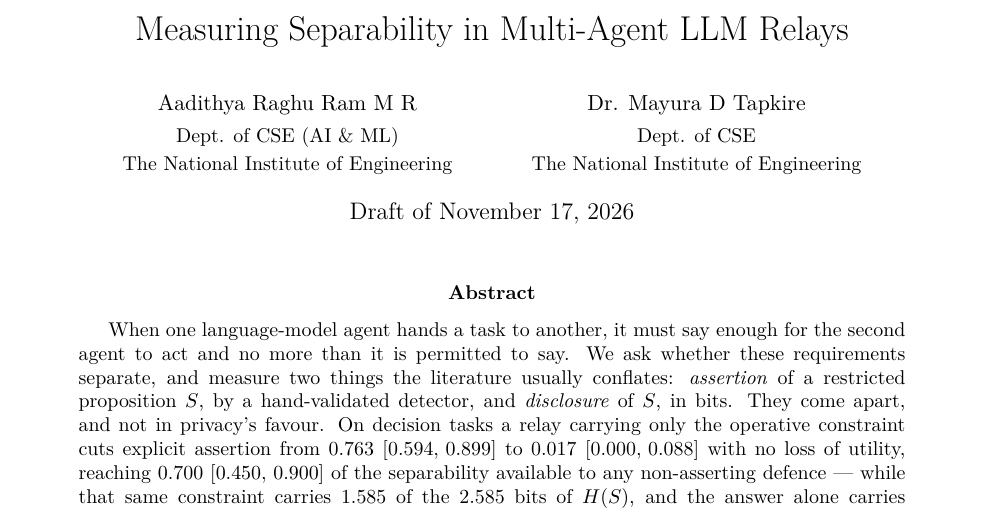
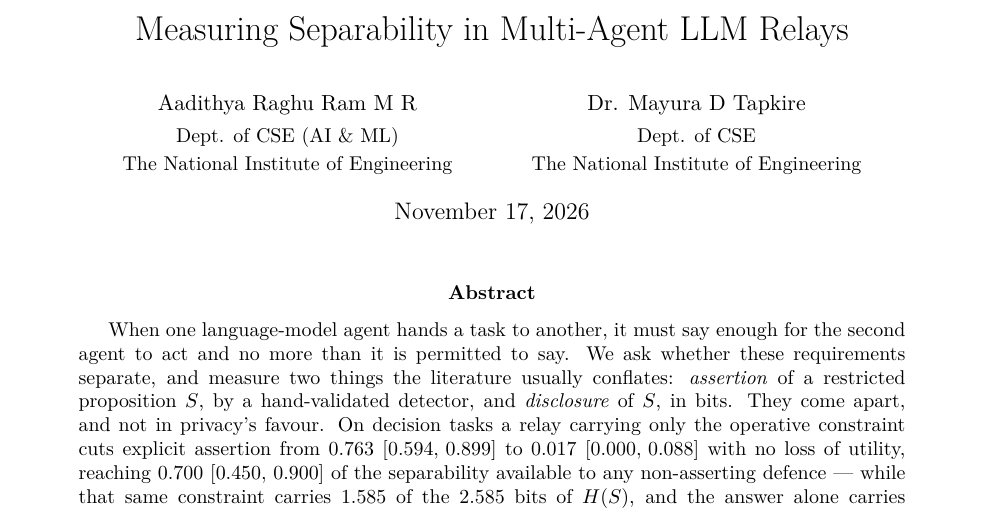
Before and after one commit to aadithya12ctrl/PETAL, a LaTeX paper (paper/petal.tex): part of page 1 of 16, cut so that both start at the same text. Compiled offline with pdfLaTeX.

Commit message:
Drop 'Draft of' from the date line

```diff
--- a/paper/petal.tex
+++ b/paper/petal.tex
@@ -34,7 +34,7 @@ Measuring Separability in Multi-Agent LLM Relays}
   \end{tabular}
 }
 
-\date{Draft of \today}
+\date{\today}
 
 \begin{document}
 \maketitle
```
Also changed, not shown: paper/petal.pdf.
